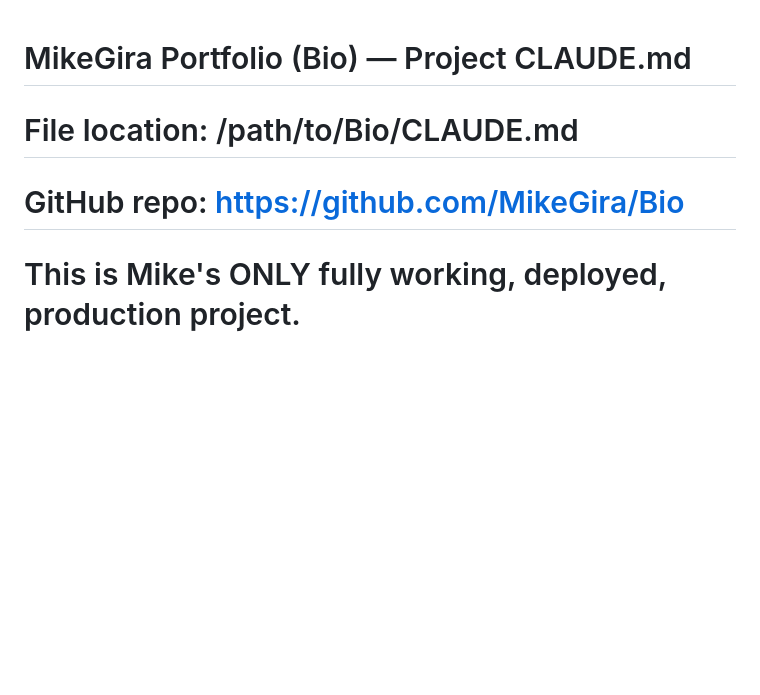
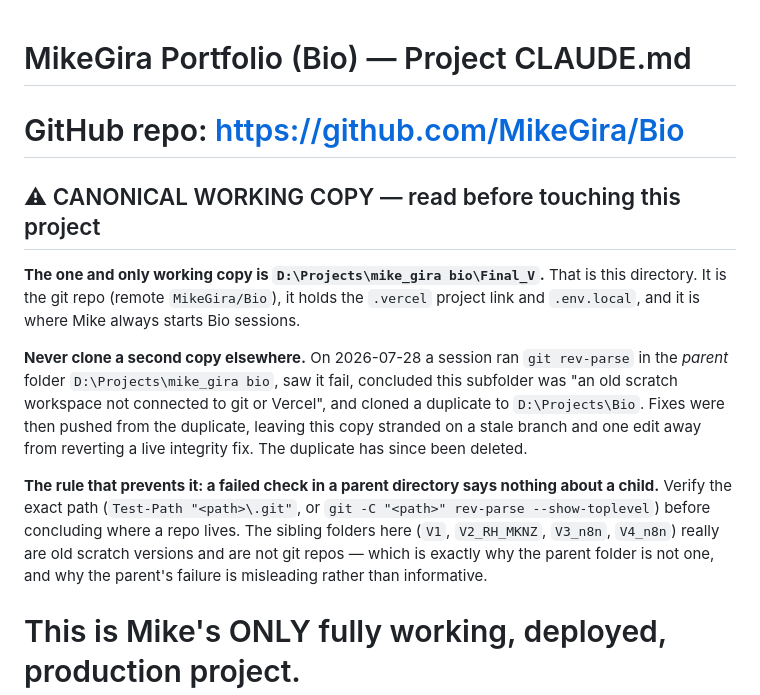
Before and after one commit to MikeGira/Bio, a Markdown page: CLAUDE.md, the part around the change. Rendered like a GitHub page; blank space fills up the shorter version.

Commit message:
docs: record the canonical working copy and the duplicate-clone incident
A session on 2026-07-28 ran git rev-parse in the parent folder, saw it
fail, wrongly concluded Final_V was a disconnected scratch workspace,
and cloned a duplicate to D:\Projects\Bio. Fixes were pushed from the
duplicate, leaving this copy stranded on a stale branch and one edit
from reverting a live integrity fix.

The duplicate has been deleted. This block records that Final_V is the
one working copy, and the rule that prevents a repeat: a failed check in
a parent directory says nothing about a child, so verify the exact path.

Co-Authored-By: Claude Opus 5 <noreply@anthropic.com>

```diff
--- a/CLAUDE.md
+++ b/CLAUDE.md
@@ -1,6 +1,23 @@
 # MikeGira Portfolio (Bio) — Project CLAUDE.md
-# File location: /path/to/Bio/CLAUDE.md
 # GitHub repo: https://github.com/MikeGira/Bio
+
+## ⚠ CANONICAL WORKING COPY — read before touching this project
+
+**The one and only working copy is `D:\Projects\mike_gira bio\Final_V`.** That is this directory. It is
+the git repo (remote `MikeGira/Bio`), it holds the `.vercel` project link and `.env.local`, and it is
+where Mike always starts Bio sessions.
+
+**Never clone a second copy elsewhere.** On 2026-07-28 a session ran `git rev-parse` in the *parent*
+folder `D:\Projects\mike_gira bio`, saw it fail, concluded this subfolder was "an old scratch workspace
+not connected to git or Vercel", and cloned a duplicate to `D:\Projects\Bio`. Fixes were then pushed from
+the duplicate, leaving this copy stranded on a stale branch and one edit away from reverting a live
+integrity fix. The duplicate has since been deleted.
+
+**The rule that prevents it: a failed check in a parent directory says nothing about a child.** Verify
+the exact path (`Test-Path "<path>\.git"`, or `git -C "<path>" rev-parse --show-toplevel`) before
+concluding where a repo lives. The sibling folders here (`V1`, `V2_RH_MKNZ`, `V3_n8n`, `V4_n8n`) really
+are old scratch versions and are not git repos — which is exactly why the parent folder is not one, and
+why the parent's failure is misleading rather than informative.
 # This is Mike's ONLY fully working, deployed, production project.
 # Treat it as the gold standard reference for ALL other projects.
 
```
